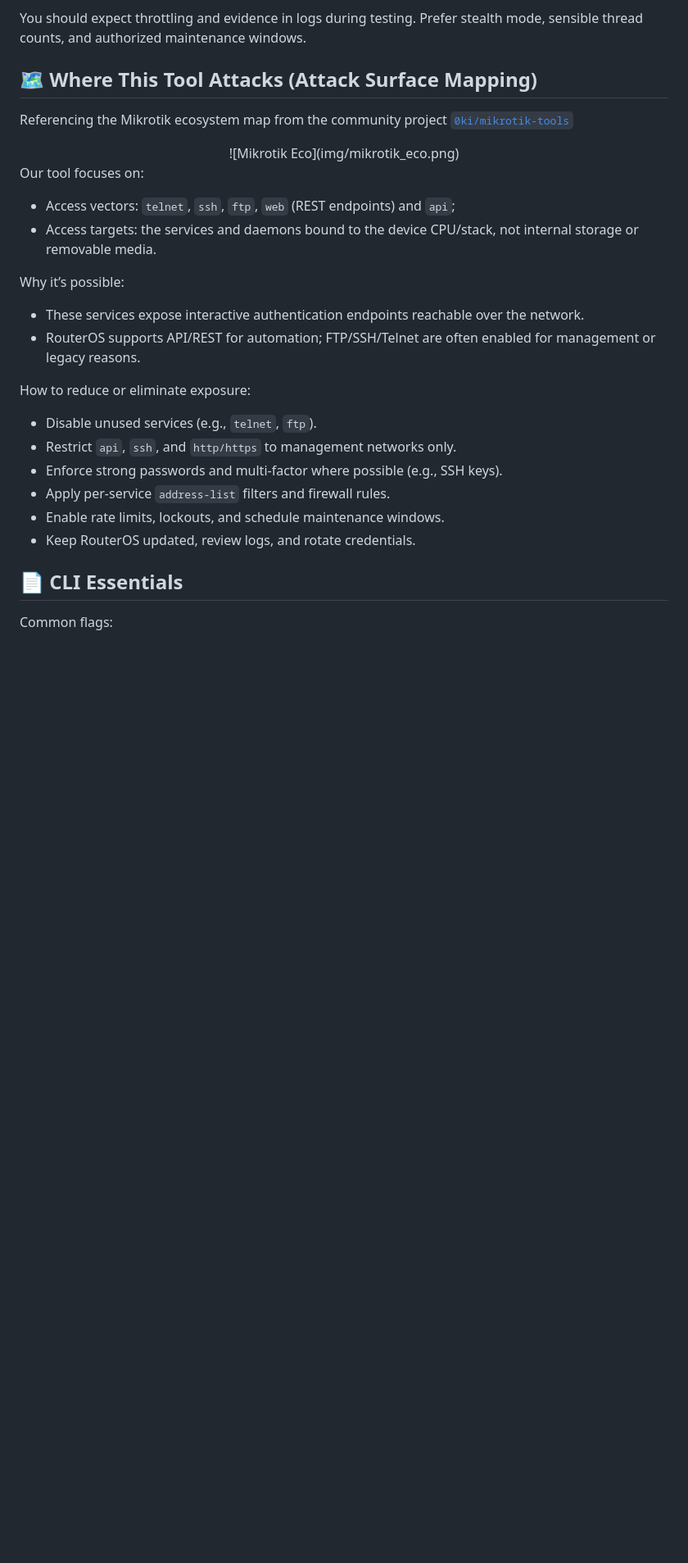
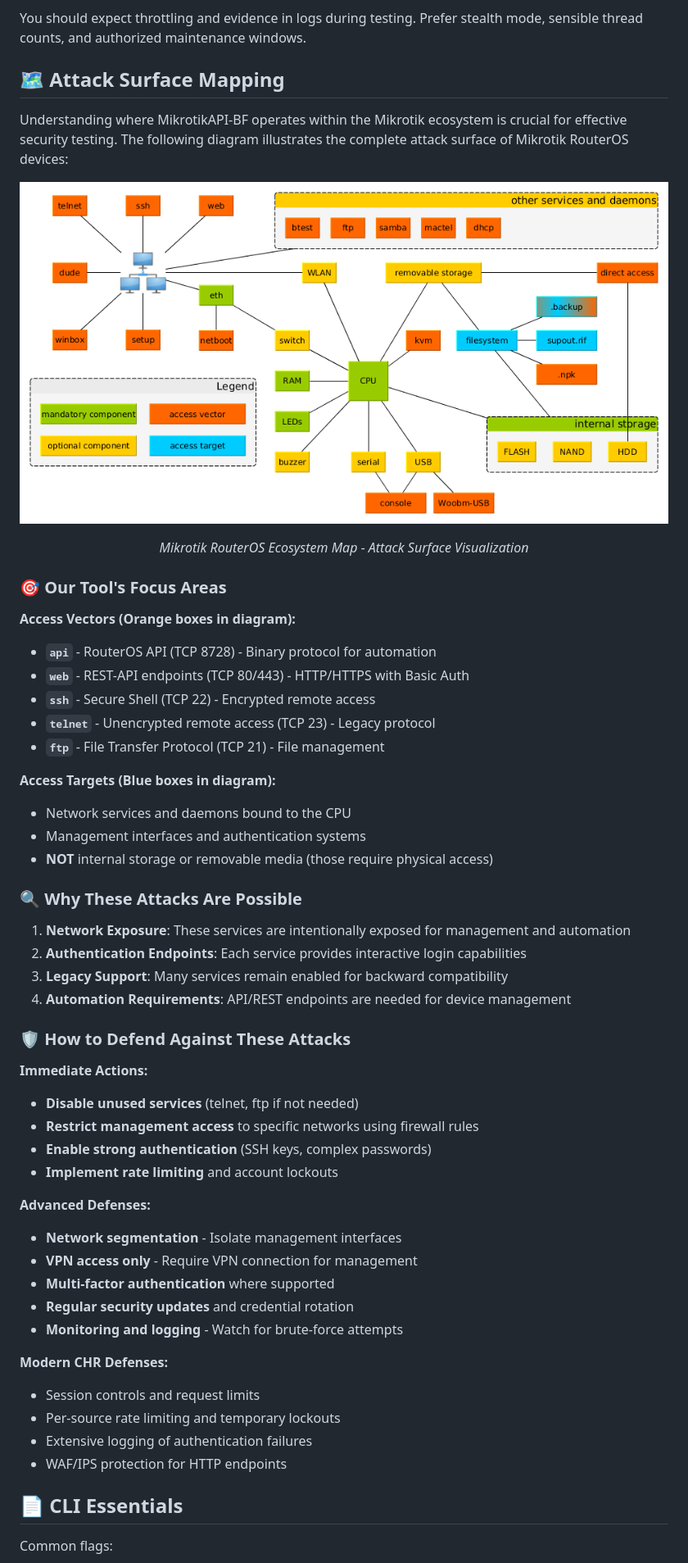
Before and after one commit to mrhenrike/MikrotikAPI-BF, a Markdown page: README.md, the part around the change. Shown at 82% size. Drawn GitHub-style; blank space fills up the shorter version.

Commit message:
docs: enhance attack surface mapping with detailed ecosystem visualization
- Add comprehensive attack surface mapping section with Mikrotik ecosystem diagram
- Explain focus areas: API, REST-API, SSH, Telnet, FTP access vectors
- Detail why attacks are possible and how to defend against them
- Include immediate actions, advanced defenses, and modern CHR protections
- Visual reference to mikrotik_eco.png for better understanding

```diff
--- a/README.md
+++ b/README.md
@@ -97,30 +97,59 @@ python mikrotikapi-bf-v2.1.py --help
 
 You should expect throttling and evidence in logs during testing. Prefer stealth mode, sensible thread counts, and authorized maintenance windows.
 
-## 🗺️ Where This Tool Attacks (Attack Surface Mapping)
+## 🗺️ Attack Surface Mapping
 
-Referencing the Mikrotik ecosystem map from the community project [`0ki/mikrotik-tools`](https://github.com/0ki/mikrotik-tools)
+Understanding where MikrotikAPI-BF operates within the Mikrotik ecosystem is crucial for effective security testing. The following diagram illustrates the complete attack surface of Mikrotik RouterOS devices:
 
 <div align="center">
-![Mikrotik Eco](img/mikrotik_eco.png)
+
+![Mikrotik Ecosystem Attack Surface](img/mikrotik_eco.png)
+
+*Mikrotik RouterOS Ecosystem Map - Attack Surface Visualization*
+
 </div>
 
-Our tool focuses on:
+### 🎯 **Our Tool's Focus Areas**
 
-- Access vectors: `telnet`, `ssh`, `ftp`, `web` (REST endpoints) and `api`;
-- Access targets: the services and daemons bound to the device CPU/stack, not internal storage or removable media.
+**Access Vectors (Orange boxes in diagram):**
+- **`api`** - RouterOS API (TCP 8728) - Binary protocol for automation
+- **`web`** - REST-API endpoints (TCP 80/443) - HTTP/HTTPS with Basic Auth
+- **`ssh`** - Secure Shell (TCP 22) - Encrypted remote access
+- **`telnet`** - Unencrypted remote access (TCP 23) - Legacy protocol
+- **`ftp`** - File Transfer Protocol (TCP 21) - File management
 
-Why it’s possible:
-- These services expose interactive authentication endpoints reachable over the network.
-- RouterOS supports API/REST for automation; FTP/SSH/Telnet are often enabled for management or legacy reasons.
+**Access Targets (Blue boxes in diagram):**
+- Network services and daemons bound to the CPU
+- Management interfaces and authentication systems
+- **NOT** internal storage or removable media (those require physical access)
 
-How to reduce or eliminate exposure:
-- Disable unused services (e.g., `telnet`, `ftp`).
-- Restrict `api`, `ssh`, and `http/https` to management networks only.
-- Enforce strong passwords and multi-factor where possible (e.g., SSH keys).
-- Apply per-service `address-list` filters and firewall rules.
-- Enable rate limits, lockouts, and schedule maintenance windows.
-- Keep RouterOS updated, review logs, and rotate credentials.
+### 🔍 **Why These Attacks Are Possible**
+
+1. **Network Exposure**: These services are intentionally exposed for management and automation
+2. **Authentication Endpoints**: Each service provides interactive login capabilities
+3. **Legacy Support**: Many services remain enabled for backward compatibility
+4. **Automation Requirements**: API/REST endpoints are needed for device management
+
+### 🛡️ **How to Defend Against These Attacks**
+
+**Immediate Actions:**
+- **Disable unused services** (telnet, ftp if not needed)
+- **Restrict management access** to specific networks using firewall rules
+- **Enable strong authentication** (SSH keys, complex passwords)
+- **Implement rate limiting** and account lockouts
+
+**Advanced Defenses:**
+- **Network segmentation** - Isolate management interfaces
+- **VPN access only** - Require VPN connection for management
+- **Multi-factor authentication** where supported
+- **Regular security updates** and credential rotation
+- **Monitoring and logging** - Watch for brute-force attempts
+
+**Modern CHR Defenses:**
+- Session controls and request limits
+- Per-source rate limiting and temporary lockouts
+- Extensive logging of authentication failures
+- WAF/IPS protection for HTTP endpoints
 
 ## 📄 CLI Essentials
 
```
